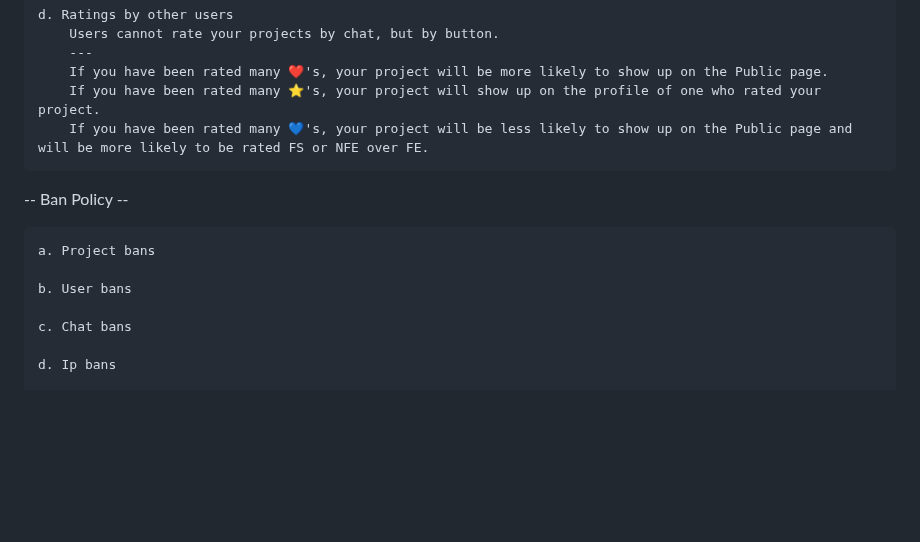
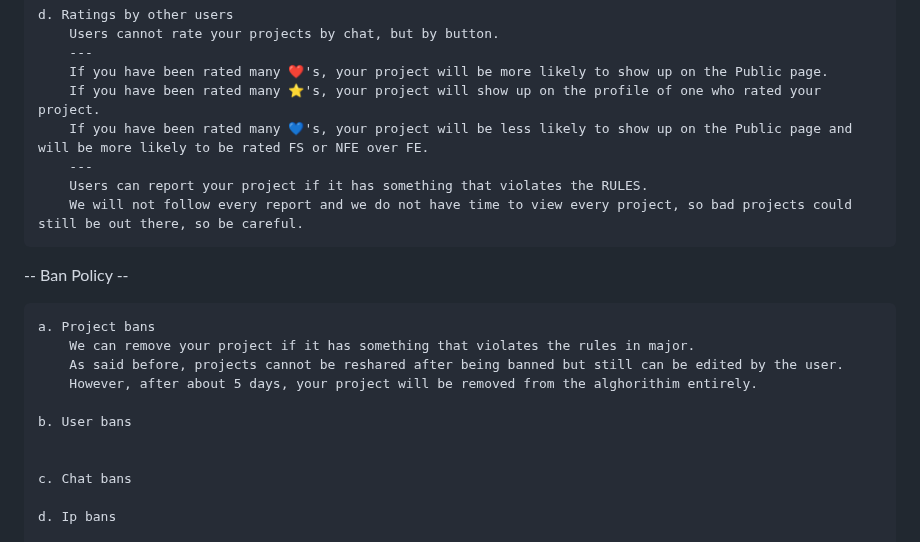
Before and after one commit to Breakout-X/web-breakout, a Markdown page: rules/TERMS OF USE.md, the part around the change. Drawn GitHub-style; blank space fills up the shorter version.

Commit message:
update TERMS

```diff
--- a/rules/TERMS OF USE.md
+++ b/rules/TERMS OF USE.md
@@ -188,12 +188,19 @@
         If you have been rated many ❤️'s, your project will be more likely to show up on the Public page.
         If you have been rated many ⭐'s, your project will show up on the profile of one who rated your project.
         If you have been rated many 💙's, your project will be less likely to show up on the Public page and will be more likely to be rated FS or NFE over FE.
+        ---
+        Users can report your project if it has something that violates the RULES.
+        We will not follow every report and we do not have time to view every project, so bad projects could still be out there, so be careful.
 
 -- Ban Policy --
 
     a. Project bans
+        We can remove your project if it has something that violates the rules in major.
+        As said before, projects cannot be reshared after being banned but still can be edited by the user.
+        However, after about 5 days, your project will be removed from the alghorithim entirely.
 
     b. User bans
+
 
     c. Chat bans
 
```
